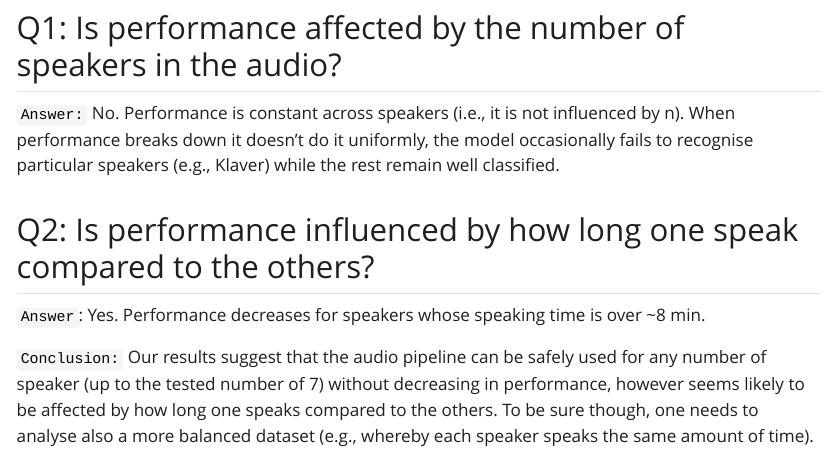
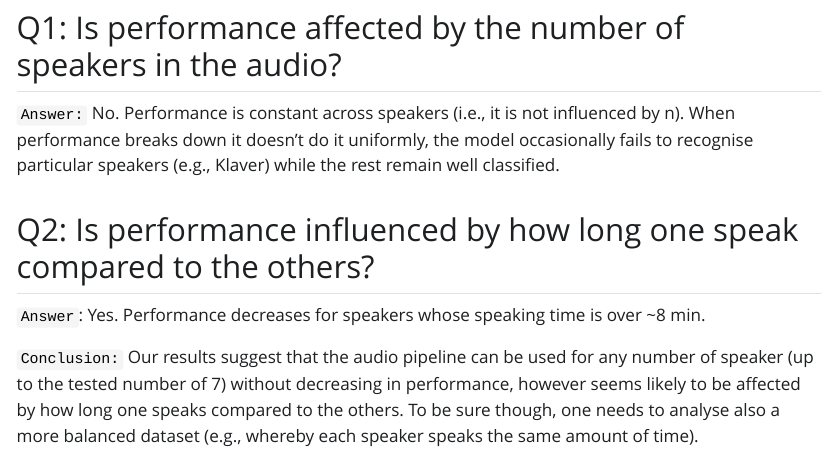
Before and after one commit to mexca/mexca-eval, a Quarto document (audio/quarto_mexca_performance_diarization.qmd): the page in a window 1100 px wide, from 13000 px down. The pictures show the output file audio/quarto_mexca_performance_diarization.html that the author committed with the source, opened offline; Quarto's library style sheets are replaced by a plain one without menus; long lines of code are wrapped.

Commit message:
removed `safely` within the conclusions in the audio quarto document

```diff
--- a/audio/quarto_mexca_performance_diarization.qmd
+++ b/audio/quarto_mexca_performance_diarization.qmd
@@ -375,4 +375,4 @@ F1 score decreases at longer speaking time.
 
 `Answer`: Yes. Performance decreases for speakers whose speaking time is over \~8 min.
 
-`Conclusion:` Our results suggest that the audio pipeline can be safely used for any number of speaker (up to the tested number of 7) without decreasing in performance, however seems likely to be affected by how long one speaks compared to the others. To be sure though, one needs to analyse also a more balanced dataset (e.g., whereby each speaker speaks the same amount of time).
+`Conclusion:` Our results suggest that the audio pipeline can be used for any number of speaker (up to the tested number of 7) without decreasing in performance, however seems likely to be affected by how long one speaks compared to the others. To be sure though, one needs to analyse also a more balanced dataset (e.g., whereby each speaker speaks the same amount of time).
```
Also changed, not shown: audio/quarto_mexca_performance_diarization.html, audio/quarto_mexca_performance_diarization_files/figure-html/unnamed-chunk-14-1.png, audio/quarto_mexca_performance_diarization_files/figure-html/unnamed-chunk-15-1.png, audio/quarto_mexca_performance_diarization_files/figure-html/unnamed-chunk-16-1.png.
